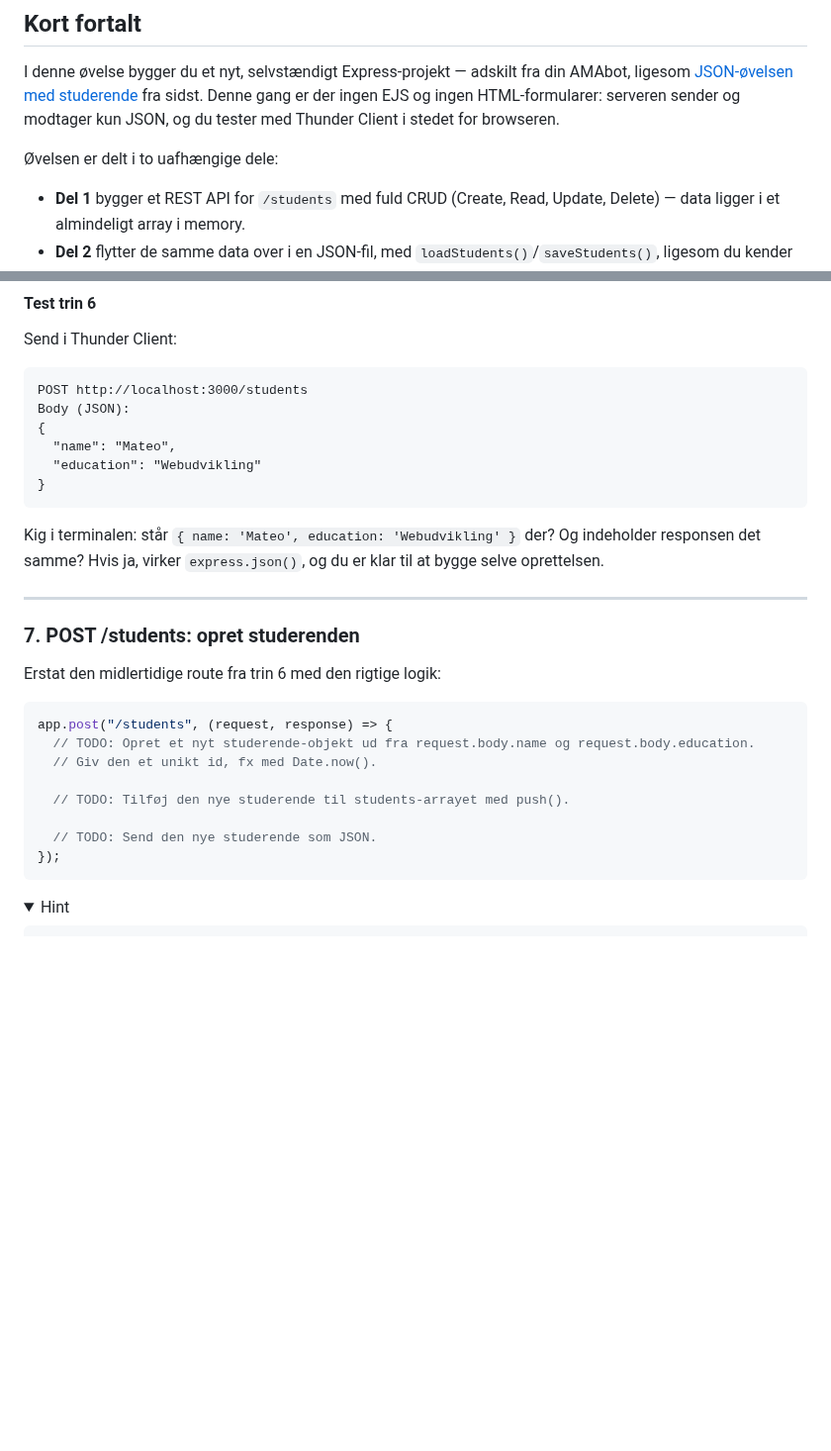
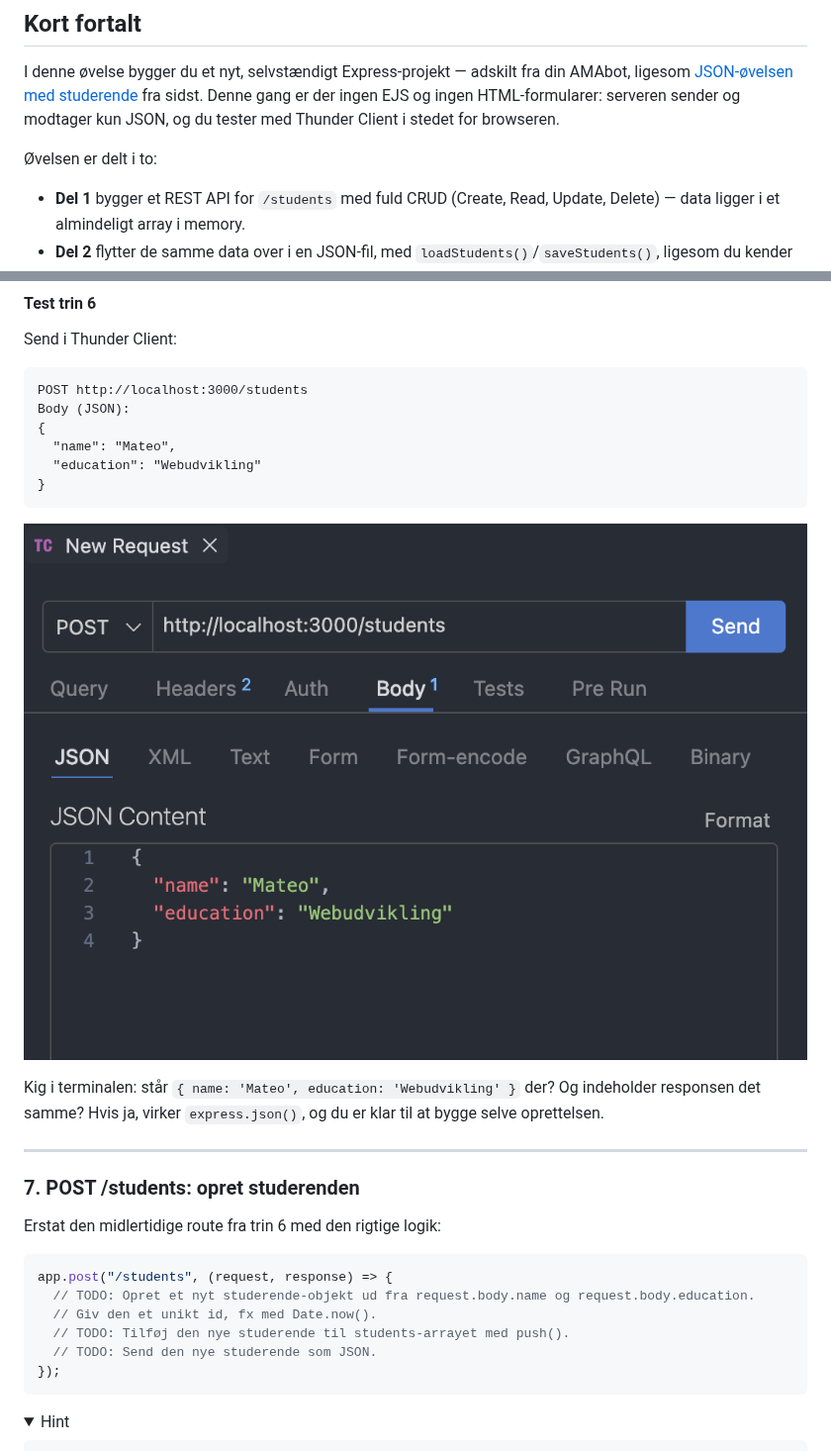
Before and after one commit to cederdorff/wu-e26a, a Markdown page: opgaver/express-rest-api-students.md, 2 parts joined by grey strips. Shown at 99% size. Drawn GitHub-style; pictures changed too: opgaver/assets/thunder-client-post.png (added); folded sections open; blank space fills up the shorter version.

Commit message:
Refactor code structure for improved readability and maintainability

````diff
--- a/opgaver/express-rest-api-students.md
+++ b/opgaver/express-rest-api-students.md
@@ -4,7 +4,7 @@
 
 I denne øvelse bygger du et nyt, selvstændigt Express-projekt — adskilt fra din AMAbot, ligesom [JSON-øvelsen med studerende](express-ejs-json-students.md) fra sidst. Denne gang er der ingen EJS og ingen HTML-formularer: serveren sender og modtager kun JSON, og du tester med Thunder Client i stedet for browseren.
 
-Øvelsen er delt i to uafhængige dele:
+Øvelsen er delt i to:
 
 - **Del 1** bygger et REST API for `/students` med fuld CRUD (Create, Read, Update, Delete) — data ligger i et almindeligt array i memory.
 - **Del 2** flytter de samme data over i en JSON-fil, med `loadStudents()`/`saveStudents()`, ligesom du kender fra RACE 4.
@@ -229,6 +228,8 @@ Body (JSON):
 }
 ```
 
+![Et POST-request til /students med en JSON-body i Thunder Client](assets/thunder-client-post.png)
+
 Kig i terminalen: står `{ name: 'Mateo', education: 'Webudvikling' }` der? Og indeholder responsen det samme? Hvis ja, virker `express.json()`, og du er klar til at bygge selve oprettelsen.
 
 ---
@@ -241,9 +242,7 @@ Erstat den midlertidige route fra trin 6 med den rigtige logik:
 app.post("/students", (request, response) => {
   // TODO: Opret et nyt studerende-objekt ud fra request.body.name og request.body.education.
   // Giv den et unikt id, fx med Date.now().
-
   // TODO: Tilføj den nye studerende til students-arrayet med push().
-
   // TODO: Send den nye studerende som JSON.
 });
 ```
````
Also changed, not shown: other parts of opgaver/express-rest-api-students.md (+1 -3 lines).
